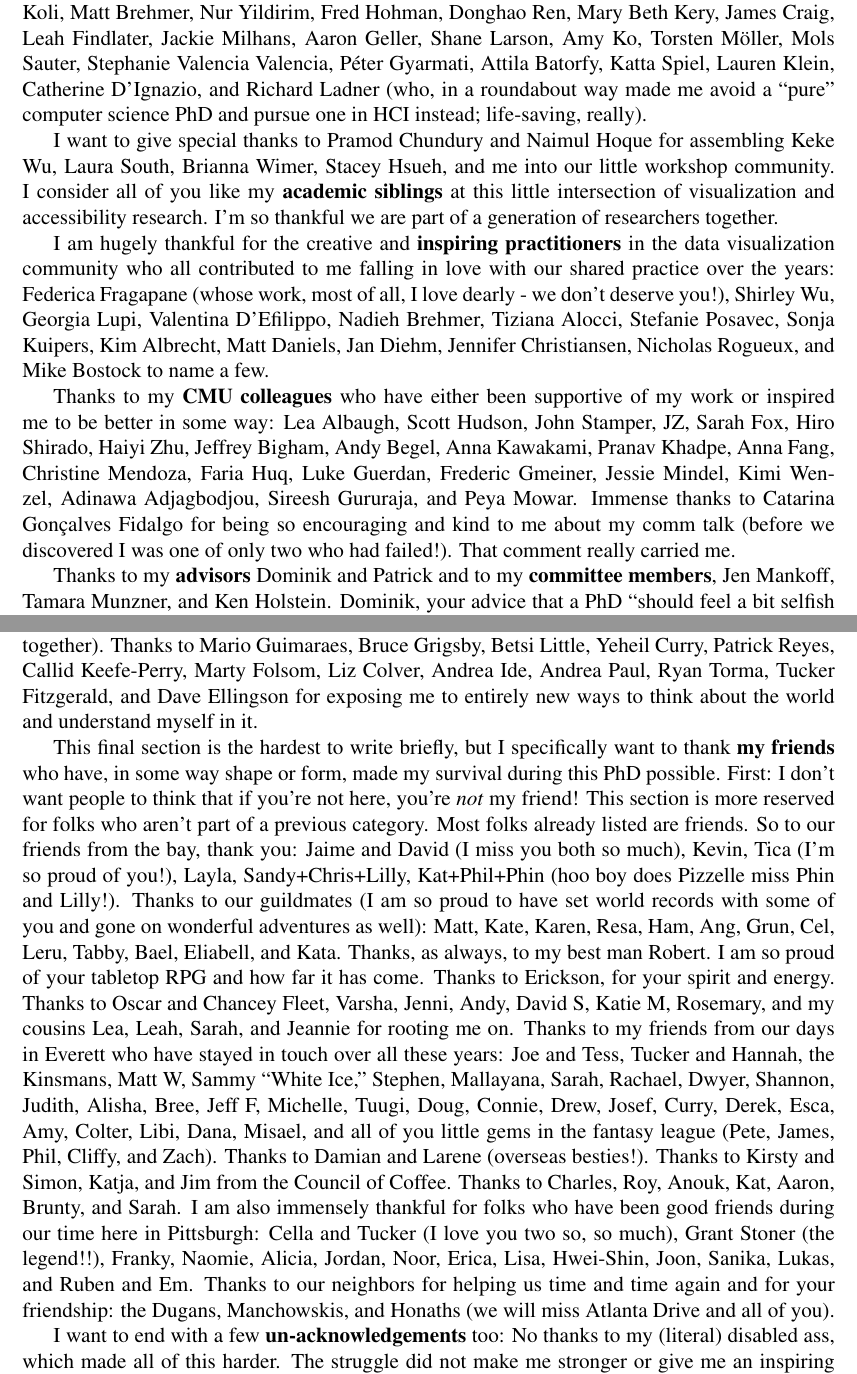
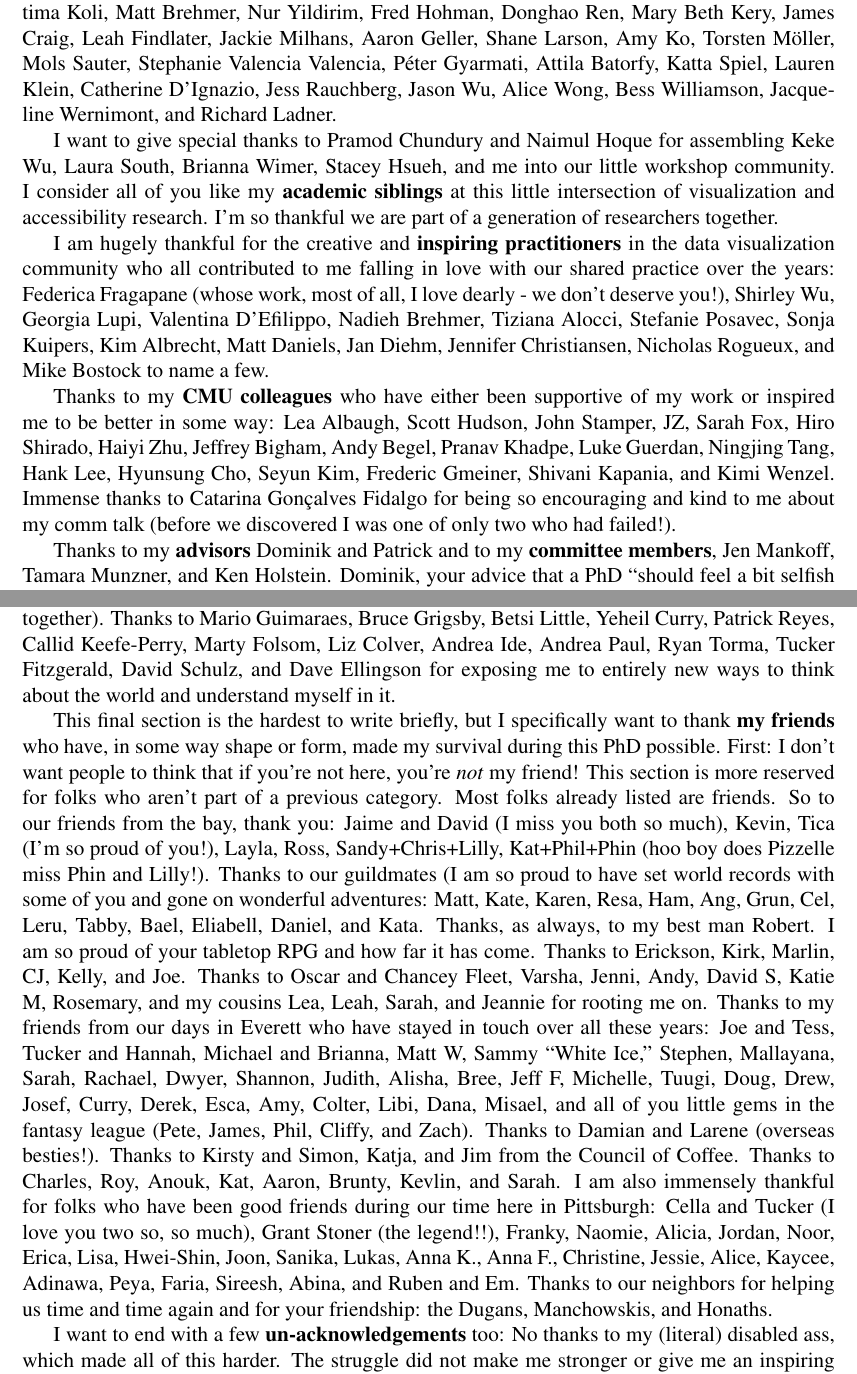
Before and after one commit to frankelavsky/thesis_subdoc_generator, a LaTeX thesis (main.tex): two parts of pages 17 and 19 of 192, joined at a grey line, cut so that both start at the same text. Compiled offline with pdfLaTeX.

Commit message:
update abstract body para, update acks

```diff
--- a/main.tex
+++ b/main.tex
@@ -200,13 +200,13 @@ I also want to thank all of the \textbf{industry folks} who have been encouragin
 
 Immense thanks to the folks who have used Chartability in \textbf{governmental and policy} contexts. Chartability was intended to be a gift to everyone, so socially contributing to public good was the ideal. Thanks to the immortal legend (and very early hero of mine) Moritz Stefaner who used Chartability to help the World Health Organization develop their Data Design Language. It is hugely flattering for someone I look up to as a pillar to leverage my work. Big thanks to Maarten Lambrechts for letting me know how central Chartability was to the European Commission's Data Visualization Guide, especially their Accessibility section. Thanks to Francis Gagnon (not only for being such a great steward of our field but also for your support) as well as for getting the Quebec government to use Chartability for their design system. Special shoutout (again) to Melanie Mazanec for getting Chartability connected to the State of New Jersey's Open Data Center and State of California's Office of Innovation. Thanks to Emily Vontsolos, Blake Valenta, and Lauren Jong for our wonderful collaboration while y'all were with the City of San Francisco. And thanks to the anonymous folks at the Congressional Budget Office, NIH Common Fund (RIP), Office of Science and Technology Policy, 18f (RIP), USGS, USAID (RIP), and United States Web Design System (RIP?).
 
-Thanks to all the \textbf{academics and researchers} who have supported me over the years. I first want to thank Alberto Cairo, who is also a pillar to me (and someone who, during my early years, I regarded as the ``coolest person in data visualization''). I cannot believe we've become friends and you've been so supportive of my work (and tabletop rpg!). Thanks to Vetria Byrd, whose vision led to the REU I participated in and ultimately first exposed me to research in data visualization. Thanks to Steve Franconeri for generously letting me, an absolute gremlin, sit in on your lab meetings back when I was at Northwestern. Thanks to Gabriel Hankins for your mentorship. Thanks to Aimen Gaba, Venkatesh Potluri, Jon Froehlich, Jeff Heer, Anhong Guo, Kim Marriott, Matt Kay, Dan Fan, Alexa Siu, Niklas Elmqvist, Danielle Albers Szafir, Derya Akbaba (a truly splendid human!), Miriah Meyer, Evan Peck, Nam Wook Kim, Yea-Seul Kim, John Thompson, Leona Holloway, Matthew Butler, Jim Smiley, Bongshin Lee, Ria Khan, Sandra Bae, Arran Wang, Fumeng Yang, Abhraneel Sarma, JooYoung Seo, Rachel Wood, Shira Abramovich, Meredith Broussard, Liz Jackson, Rua Williams, Garreth Tigwell, Jasmine Lu, Rahaf Alharbi, Leya Breanna (Bre!) Baltaxe-Admony, Kathryn E. Ringland, Anastasia Schaadhardt, Lawrence Weru, Ather Sharif, Andreas Stefik, Sile o'Modhrain, Taliesin Smith, Volker Sorge, Rupesh Vyas, Jonatan Hildén, Joel Chan, Laura Garrison, Krisha Mehta, Emma McDonnell, Jesse Martinez, David Widder, Steve Haroz, Alex Kale, Jaylin Herskovitz, Josh Pollock, Elsie Lee-Robbins, Cindy Xiong Bearfield, Bill Limpisathian, Vanessa Knoppke-Wetzel, Fatima Koli, Matt Brehmer, Nur Yildirim, Fred Hohman, Donghao Ren, Mary Beth Kery, James Craig, Leah Findlater, Jackie Milhans, Aaron Geller, Shane Larson, Amy Ko, Torsten M\"oller, Mols Sauter, Stephanie Valencia Valencia, Péter Gyarmati, Attila Batorfy, Katta Spiel, Lauren Klein, Catherine D'Ignazio, and Richard Ladner (who, in a roundabout way made me avoid a ``pure'' computer science PhD and pursue one in HCI instead; life-saving, really).
+Thanks to all the \textbf{academics and researchers} who have supported me over the years. I first want to thank Alberto Cairo, who is also a pillar to me (and someone who, during my early years, I regarded as the ``coolest person in data visualization''). I cannot believe we've become friends and you've been so supportive of my work (and tabletop rpg!). Thanks to Vetria Byrd, whose vision led to the REU I participated in and ultimately first exposed me to research in data visualization. Thanks to Steve Franconeri for generously letting me, an absolute gremlin, sit in on your lab meetings back when I was at Northwestern. Thanks to Gabriel Hankins for your mentorship. Thanks to Aimen Gaba, Venkatesh Potluri, Jon Froehlich, Jeff Heer, Anhong Guo, Kim Marriott, Matt Kay, Dan Fan, Alexa Siu, Niklas Elmqvist, Danielle Albers Szafir, Derya Akbaba (a truly splendid human!), Miriah Meyer, Evan Peck, Nam Wook Kim, Yea-Seul Kim, John Thompson, Leona Holloway, Matthew Butler, Jim Smiley, Bongshin Lee, Ria Khan, Sandra Bae, Arran Wang, Fumeng Yang, Abhraneel Sarma, JooYoung Seo, Rachel Wood, Shira Abramovich, Meredith Broussard, Liz Jackson, Rua Williams, Garreth Tigwell, Jasmine Lu, Rahaf Alharbi, Leya Breanna (Bre!) Baltaxe-Admony, Kathryn E. Ringland, Anastasia Schaadhardt, Lawrence Weru, Ather Sharif, Andreas Stefik, Sile o'Modhrain, Taliesin Smith, Volker Sorge, Rupesh Vyas, Jonatan Hildén, Joel Chan, Laura Garrison, Krisha Mehta, Emma McDonnell, Jesse Martinez, David Widder, Steve Haroz, Alex Kale, Jaylin Herskovitz, Josh Pollock, Elsie Lee-Robbins, Cindy Xiong Bearfield, Bill Limpisathian, Vanessa Knoppke-Wetzel, Fatima Koli, Matt Brehmer, Nur Yildirim, Fred Hohman, Donghao Ren, Mary Beth Kery, James Craig, Leah Findlater, Jackie Milhans, Aaron Geller, Shane Larson, Amy Ko, Torsten M\"oller, Mols Sauter, Stephanie Valencia Valencia, Péter Gyarmati, Attila Batorfy, Katta Spiel, Lauren Klein, Catherine D'Ignazio, Jess Rauchberg, Jason Wu, Alice Wong, Bess Williamson, Jacqueline Wernimont, and Richard Ladner.
 
 I want to give special thanks to Pramod Chundury and Naimul Hoque for assembling Keke Wu, Laura South, Brianna Wimer, Stacey Hsueh, and me into our little workshop community. I consider all of you like my \textbf{academic siblings} at this little intersection of visualization and accessibility research. I'm so thankful we are part of a generation of researchers together.
 
 I am hugely thankful for the creative and \textbf{inspiring practitioners} in the data visualization community who all contributed to me falling in love with our shared practice over the years: Federica Fragapane (whose work, most of all, I love dearly - we don't deserve you!), Shirley Wu, Georgia Lupi, Valentina D'Efilippo, Nadieh Brehmer, Tiziana Alocci, Stefanie Posavec, Sonja Kuipers, Kim Albrecht, Matt Daniels, Jan Diehm, Jennifer Christiansen, Nicholas Rogueux, and Mike Bostock to name a few.
 
-Thanks to my \textbf{CMU colleagues} who have either been supportive of my work or inspired me to be better in some way: Lea Albaugh, Scott Hudson, John Stamper, JZ, Sarah Fox, Hiro Shirado, Haiyi Zhu, Jeffrey Bigham, Andy Begel, Anna Kawakami, Pranav Khadpe, Anna Fang, Christine Mendoza, Faria Huq, Luke Guerdan, Frederic Gmeiner, Jessie Mindel, Kimi Wenzel, Adinawa Adjagbodjou, Sireesh Gururaja, and Peya Mowar. Immense thanks to Catarina Gonçalves Fidalgo for being so encouraging and kind to me about my comm talk (before we discovered I was one of only two who had failed!). That comment really carried me.
+Thanks to my \textbf{CMU colleagues} who have either been supportive of my work or inspired me to be better in some way: Lea Albaugh, Scott Hudson, John Stamper, JZ, Sarah Fox, Hiro Shirado, Haiyi Zhu, Jeffrey Bigham, Andy Begel, Pranav Khadpe, Luke Guerdan, Ningjing Tang, Hank Lee, Hyunsung Cho, Seyun Kim, Frederic Gmeiner, Shivani Kapania, and Kimi Wenzel. Immense thanks to Catarina Gonçalves Fidalgo for being so encouraging and kind to me about my comm talk (before we discovered I was one of only two who had failed!).
 
 Thanks to my \textbf{advisors} Dominik and Patrick and to my \textbf{committee members}, Jen Mankoff, Tamara Munzner, and Ken Holstein. Dominik, your advice that a PhD ``should feel a bit selfish if you're doing it right'' (I'm paraphrasing) was perfect. Thanks for letting me pretty much do whatever I wanted and opening doors for me, while also keeping me on track. Jen, your work has shifted and re-shifted my thinking many times and I feel like I got away with some kind of trick having you on my committee. You're also just a wonderful person and set an example as the sort of advisor I think I'd like to be someday. Tamara, I've told you this already but I want it on this record (for official reasons), but of all the credit for why I got into data visualization, the most goes to you and your book, which I picked up hot off the press in 2015. That really started everything. And Ken, I don't think there is a professor at CMU who has more consistently put up with my nonsense than you. I love your curiosity and willingness to let me really wax philosophical in class discussions. I hope to grow up to be a teacher like you someday.
 
@@ -220,9 +220,9 @@ Thanks to my \textbf{labmates} (at DIG and AXLE) not mentioned elsewhere: Adam,
 
 Thanks, to the \textbf{foundational people} in my life who pulled (or pushed) me out of terrible places or were otherwise there for me when I really needed it. Thanks, mom. Thanks to Craig and Beth, for being like parents to me in my younger years and inspiration to Shelby and me in our more-grown-up years. I wouldn't be the person I am today without you two. Thanks to David Montgomery for your insistence in my value as a person. Thanks to the Powells for being a home away from home many times while I grew up. There were countless nights I needed a bed and food and you didn't think twice to take me in. Thanks to Jeff D'Angelo for firing me from your pizza shop and then to Gus Gosanko and Liz Jenkins for telling me I should apply to college. Thanks to Liz for introducing me to Jeff Mallinson and to Mallinson for giving me that huge scholarship (I still have no idea why you did it). The Dean's Circle changed my entire life. Thanks to Stacie too, of course. We love both of you very much. You two showed me how cool it is to be a ``sexy murder poet'' style of philosopher. Thanks to Annemarie Russell for exposing me to queer and feminist thought and for putting up with my nonsense in the Dean's Circle. Thanks to Erik Samuelson for not only exposing me to community organizing but giving me multiple funded opportunities to learn and put organizing into action. Those experiences radicalized me and fully established my sense of justice and political identity to this day, beyond any doubt. Thanks to Michael DeLashmutt for your mentorship and being the one who enabled me to get into computer stuff, which ultimately sent me on this trajectory and led me to this PhD. I am so thankful for your wit, mentorship, and perspective.
 
-Thanks to the \textbf{teachers} in my life, Mr. Donaldson (for being the first person, perhaps in my life, to insist that I was worth something), Mr. Buchanan (teaching me that living the dream is possible), Mrs. Ricksen (helping me realize the importance of my influence over others), Mr. Dellutri (for teaching me to love art, which has carried me through life), Mrs. Strohschein (for loving my fiction - someday I'll send you a copy to sign like you asked), and Mr. Burnett (for giving me a love of theater and performing, and also the first class that Shelby and I shared together). Thanks to Mario Guimaraes, Bruce Grigsby, Betsi Little, Yeheil Curry, Patrick Reyes, Callid Keefe-Perry, Marty Folsom, Liz Colver, Andrea Ide, Andrea Paul, Ryan Torma, Tucker Fitzgerald, and Dave Ellingson for exposing me to entirely new ways to think about the world and understand myself in it.
-
-This final section is the hardest to write briefly, but I specifically want to thank \textbf{my friends} who have, in some way shape or form, made my survival during this PhD possible. First: I don't want people to think that if you're not here, you're \textit{not} my friend! This section is more reserved for folks who aren't part of a previous category. Most folks already listed are friends. So to our friends from the bay, thank you: Jaime and David (I miss you both so much), Kevin, Tica (I'm so proud of you!), Layla, Sandy+Chris+Lilly, Kat+Phil+Phin (hoo boy does Pizzelle miss Phin and Lilly!). Thanks to our guildmates (I am so proud to have set world records with some of you and gone on wonderful adventures as well): Matt, Kate, Karen, Resa, Ham, Ang, Grun, Cel, Leru, Tabby, Bael, Eliabell, and Kata. Thanks, as always, to my best man Robert. I am so proud of your tabletop RPG and how far it has come. Thanks to Erickson, for your spirit and energy. Thanks to Oscar and Chancey Fleet, Varsha, Jenni, Andy, David S, Katie M, Rosemary, and my cousins Lea, Leah, Sarah, and Jeannie for rooting me on. Thanks to my friends from our days in Everett who have stayed in touch over all these years: Joe and Tess, Tucker and Hannah, the Kinsmans, Matt W, Sammy ``White Ice,'' Stephen, Mallayana, Sarah, Rachael, Dwyer, Shannon, Judith, Alisha, Bree, Jeff F, Michelle, Tuugi, Doug, Connie, Drew, Josef, Curry, Derek, Esca, Amy, Colter, Libi, Dana, Misael, and all of you little gems in the fantasy league (Pete, James, Phil, Cliffy, and Zach). Thanks to Damian and Larene (overseas besties!). Thanks to Kirsty and Simon, Katja, and Jim from the Council of Coffee. Thanks to Charles, Roy, Anouk, Kat, Aaron, Brunty, and Sarah. I am also immensely thankful for folks who have been good friends during our time here in Pittsburgh: Cella and Tucker (I love you two so, so much), Grant Stoner (the legend!!), Franky, Naomie, Alicia, Jordan, Noor, Erica, Lisa, Hwei-Shin, Joon, Sanika, Lukas, and Ruben and Em. Thanks to our neighbors for helping us time and time again and for your friendship: the Dugans, Manchowskis, and Honaths (we will miss Atlanta Drive and all of you).
+Thanks to the \textbf{teachers} in my life, Mr. Donaldson (for being the first person, perhaps in my life, to insist that I was worth something), Mr. Buchanan (teaching me that living the dream is possible), Mrs. Ricksen (helping me realize the importance of my influence over others), Mr. Dellutri (for teaching me to love art, which has carried me through life), Mrs. Strohschein (for loving my fiction - someday I'll send you a copy to sign like you asked), and Mr. Burnett (for giving me a love of theater and performing, and also the first class that Shelby and I shared together). Thanks to Mario Guimaraes, Bruce Grigsby, Betsi Little, Yeheil Curry, Patrick Reyes, Callid Keefe-Perry, Marty Folsom, Liz Colver, Andrea Ide, Andrea Paul, Ryan Torma, Tucker Fitzgerald, David Schulz, and Dave Ellingson for exposing me to entirely new ways to think about the world and understand myself in it.
+
+This final section is the hardest to write briefly, but I specifically want to thank \textbf{my friends} who have, in some way shape or form, made my survival during this PhD possible. First: I don't want people to think that if you're not here, you're \textit{not} my friend! This section is more reserved for folks who aren't part of a previous category. Most folks already listed are friends. So to our friends from the bay, thank you: Jaime and David (I miss you both so much), Kevin, Tica (I'm so proud of you!), Layla, Ross, Sandy+Chris+Lilly, Kat+Phil+Phin (hoo boy does Pizzelle miss Phin and Lilly!). Thanks to our guildmates (I am so proud to have set world records with some of you and gone on wonderful adventures: Matt, Kate, Karen, Resa, Ham, Ang, Grun, Cel, Leru, Tabby, Bael, Eliabell, Daniel, and Kata. Thanks, as always, to my best man Robert. I am so proud of your tabletop RPG and how far it has come. Thanks to Erickson, Kirk, Marlin, CJ, Kelly, and Joe. Thanks to Oscar and Chancey Fleet, Varsha, Jenni, Andy, David S, Katie M, Rosemary, and my cousins Lea, Leah, Sarah, and Jeannie for rooting me on. Thanks to my friends from our days in Everett who have stayed in touch over all these years: Joe and Tess, Tucker and Hannah, Michael and Brianna, Matt W, Sammy ``White Ice,'' Stephen, Mallayana, Sarah, Rachael, Dwyer, Shannon, Judith, Alisha, Bree, Jeff F, Michelle, Tuugi, Doug, Drew, Josef, Curry, Derek, Esca, Amy, Colter, Libi, Dana, Misael, and all of you little gems in the fantasy league (Pete, James, Phil, Cliffy, and Zach). Thanks to Damian and Larene (overseas besties!). Thanks to Kirsty and Simon, Katja, and Jim from the Council of Coffee. Thanks to Charles, Roy, Anouk, Kat, Aaron, Brunty, Kevlin, and Sarah. I am also immensely thankful for folks who have been good friends during our time here in Pittsburgh: Cella and Tucker (I love you two so, so much), Grant Stoner (the legend!!), Franky, Naomie, Alicia, Jordan, Noor, Erica, Lisa, Hwei-Shin, Joon, Sanika, Lukas, Anna K., Anna F., Christine, Jessie, Alice, Kaycee, Adinawa, Peya, Faria, Sireesh, Abina, and Ruben and Em. Thanks to our neighbors for helping us time and time again and for your friendship: the Dugans, Manchowskis, and Honaths.
 
 I want to end with a few \textbf{un-acknowledgements} too: No thanks to my (literal) disabled ass, which made all of this harder. The struggle did not make me stronger or give me an inspiring story. No thanks to gen AI and LLMs. Even if these models were ethical, I'd still be a luddite. I write because I have things I want to say and thoughts I want to feel form (in the same way I dance because I, selfishly, want to feel my own body). Why give the gift of my own living to a machine? GenAI is to self-actualization what frozen microwave meals are to culinary arts.
 
```
Also changed, not shown: main.tex (4 more changed lines).
